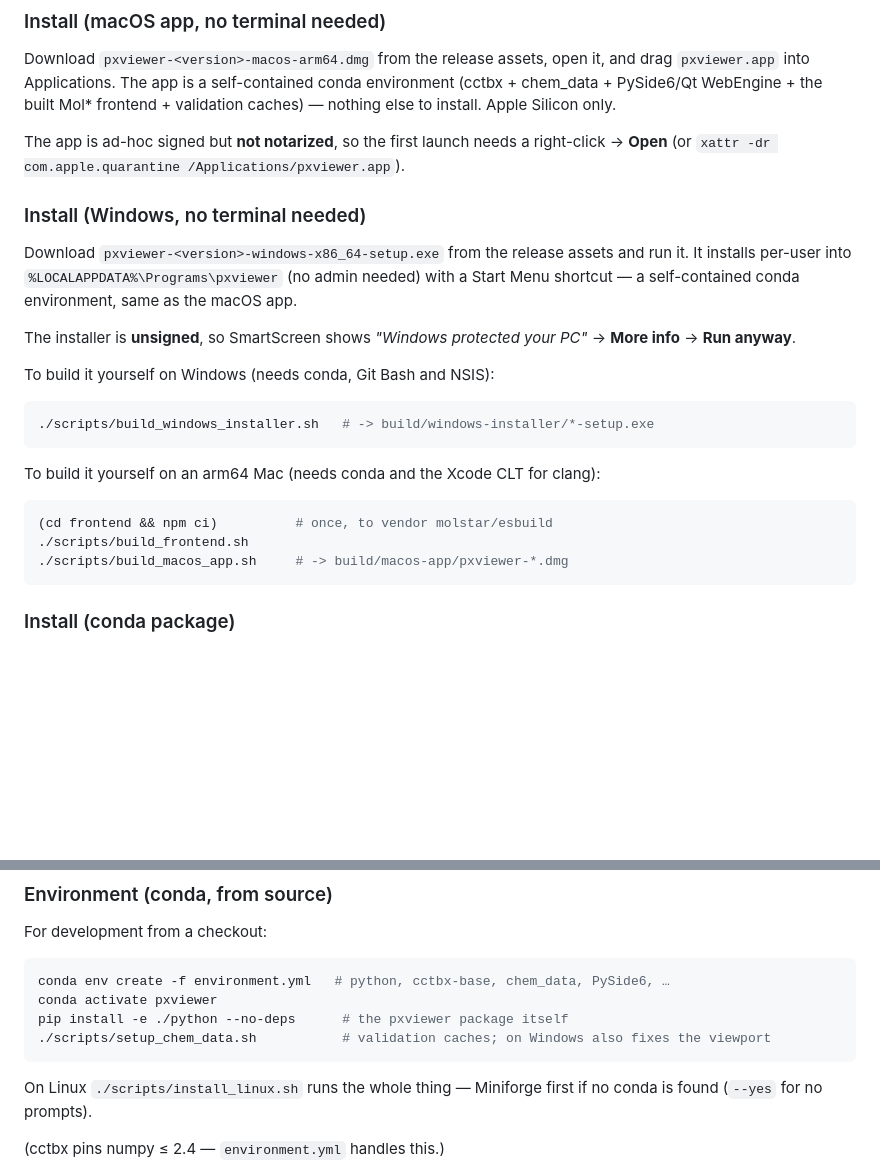
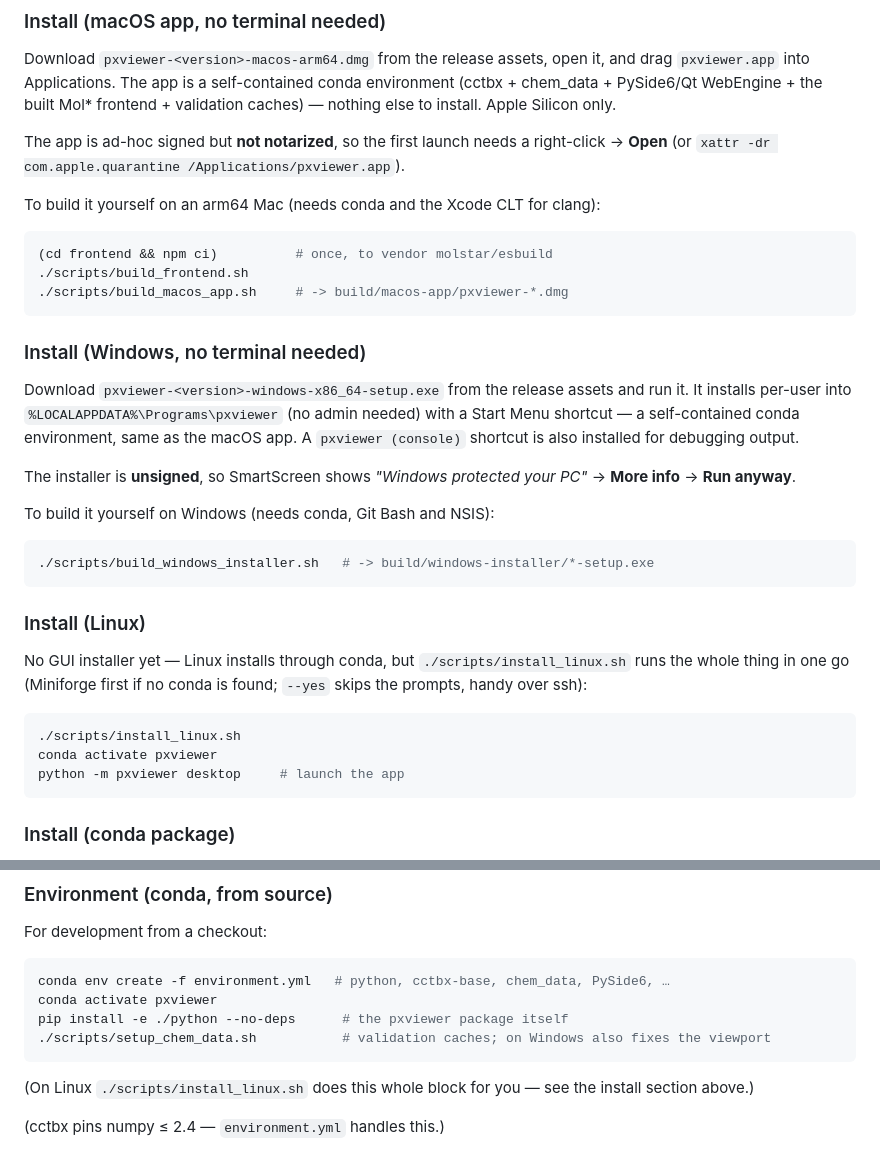
Before and after one commit to cschlick/pxviewer, a Markdown page: README.md, 2 parts joined by grey strips. Rendered like a GitHub page; blank space fills up the shorter version.

Commit message:
Add per-platform install sections to the README

````diff
--- a/README.md
+++ b/README.md
@@ -23,12 +23,21 @@ frontend + validation caches) — nothing else to install. Apple Silicon only.
 The app is ad-hoc signed but **not notarized**, so the first launch needs a
 right-click → **Open** (or `xattr -dr com.apple.quarantine /Applications/pxviewer.app`).
 
+To build it yourself on an arm64 Mac (needs conda and the Xcode CLT for clang):
+
+```bash
+(cd frontend && npm ci)          # once, to vendor molstar/esbuild
+./scripts/build_frontend.sh
+./scripts/build_macos_app.sh     # -> build/macos-app/pxviewer-*.dmg
+```
+
 ### Install (Windows, no terminal needed)
 
 Download `pxviewer-<version>-windows-x86_64-setup.exe` from the release assets
 and run it. It installs per-user into `%LOCALAPPDATA%\Programs\pxviewer` (no
 admin needed) with a Start Menu shortcut — a self-contained conda environment,
-same as the macOS app.
+same as the macOS app. A `pxviewer (console)` shortcut is also installed for
+debugging output.
 
 The installer is **unsigned**, so SmartScreen shows *"Windows protected your
 PC"* → **More info** → **Run anyway**.
@@ -39,12 +48,16 @@ To build it yourself on Windows (needs conda, Git Bash and NSIS):
 ./scripts/build_windows_installer.sh   # -> build/windows-installer/*-setup.exe
 ```
 
-To build it yourself on an arm64 Mac (needs conda and the Xcode CLT for clang):
+### Install (Linux)
+
+No GUI installer yet — Linux installs through conda, but
+`./scripts/install_linux.sh` runs the whole thing in one go (Miniforge first
+if no conda is found; `--yes` skips the prompts, handy over ssh):
 
 ```bash
-(cd frontend && npm ci)          # once, to vendor molstar/esbuild
-./scripts/build_frontend.sh
-./scripts/build_macos_app.sh     # -> build/macos-app/pxviewer-*.dmg
+./scripts/install_linux.sh
+conda activate pxviewer
+python -m pxviewer desktop     # launch the app
 ```
 
 ### Install (conda package)
@@ -89,8 +102,8 @@ pip install -e ./python --no-deps      # the pxviewer package itself
 ./scripts/setup_chem_data.sh           # validation caches; on Windows also fixes the viewport
 ```
 
-On Linux `./scripts/install_linux.sh` runs the whole thing — Miniforge first if no
-conda is found (`--yes` for no prompts).
+(On Linux `./scripts/install_linux.sh` does this whole block for you — see the
+install section above.)
 
 (cctbx pins numpy ≤ 2.4 — `environment.yml` handles this.)
 
````
